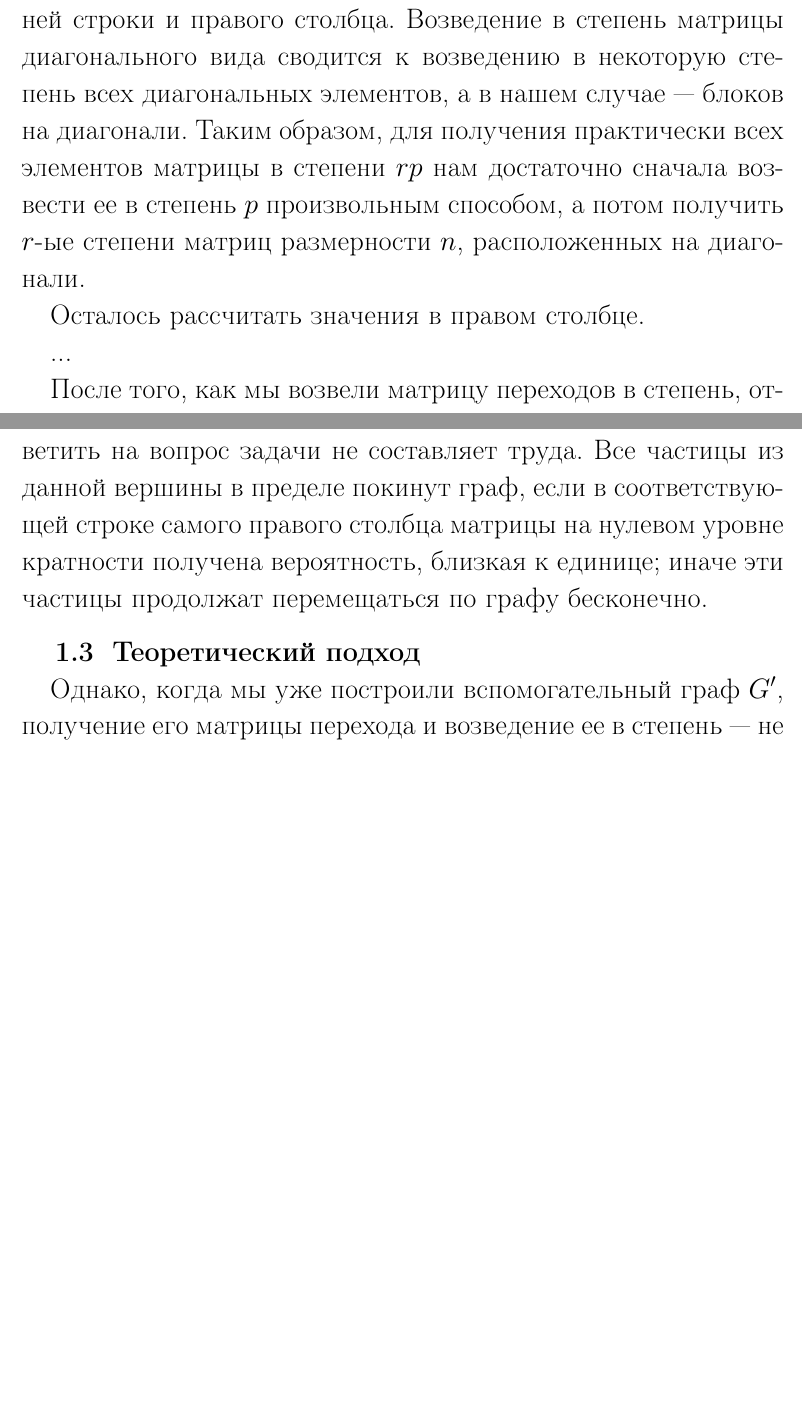
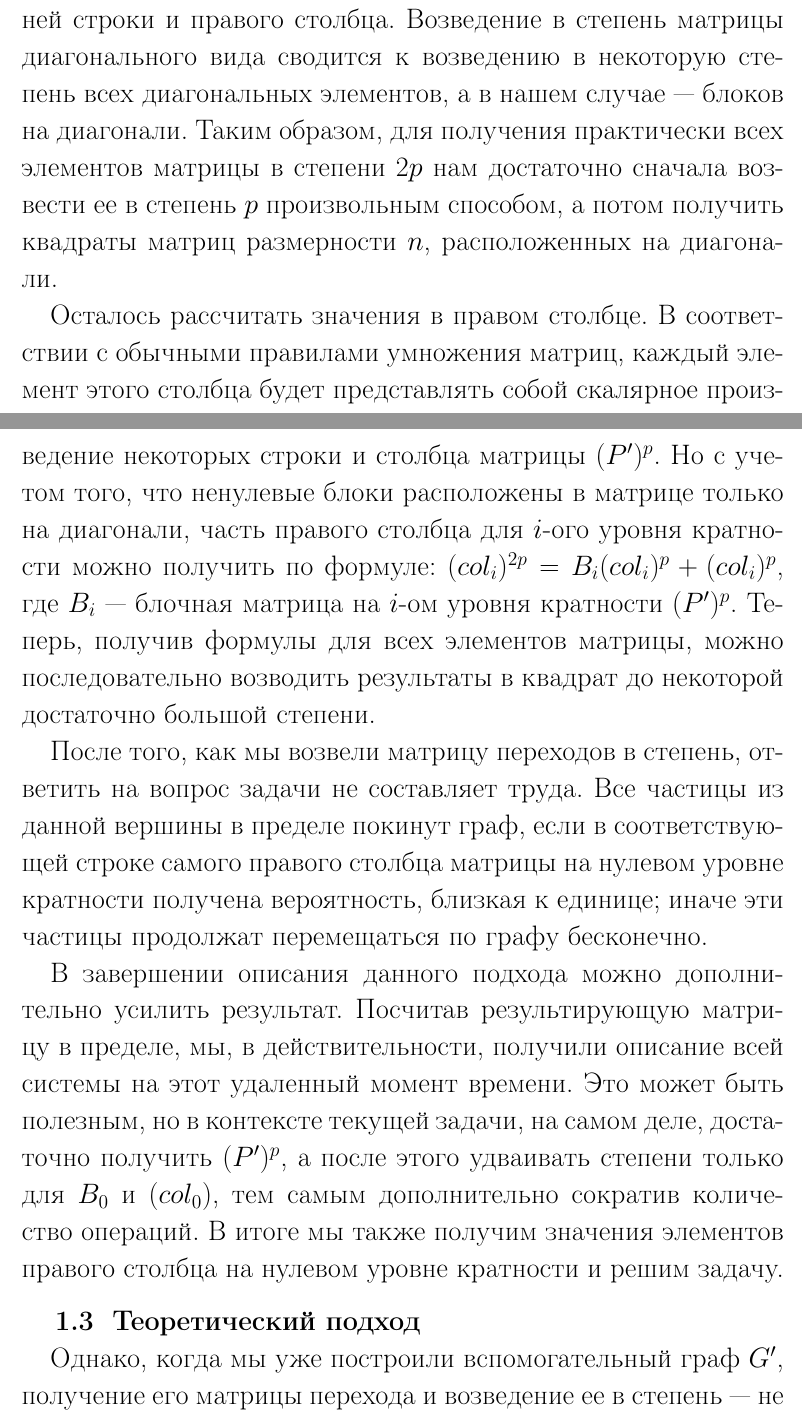
Before and after one commit to evrrn/STOCHASTIC-PROCESSES-ON-GRAPHS-WITH-NONSTANDARD-REACHABILITY, a LaTeX document (latex/includes.tex, which reads latex/main.tex): two parts of pages 27 and 28 of 35 before the commit and two parts of pages 27 and 28 of 36 after it, joined at a grey line, cut so that both start at the same text, the shorter picture padded with empty space. Compiled offline with pdfLaTeX.

Commit message:
finish computational solution

```diff
--- a/latex/main.tex
+++ b/latex/main.tex
@@ -459,26 +459,24 @@ P & 0 & 0 & 0 & ... & \overline {0^T} \\
 
 Теперь, когда у нас есть матрица $P'$, для которой, как для матрицы переходов вспомогательного графа, условия на достижимость учтены по построению, мы можем возводить ее в достаточно большую степень для анализа ситуации в пределе. Возведение такой матрицы в большую степень можно реализовать разными способами, как достаточно простыми, так и более специфическими, использующими строгую структуру матрицы. К примеру, можно просто последовательно домножать результат на $P'$, можно перемножать результат между собой, удваивая таким образом степень на каждом шаге. Но кроме того, предлагается более специальный способ, принимающий во внимание квазиблочную структуру матрицы $P'$, который может быть полезен в случае больших графа $G$ или параметра $p$.
 
-Прежде всего, матрицу $P'$ нужно возвести в степень $p$ для приведения в блочно-диагональный вид, за исключением нижней строки и правого столбца. Возведение в степень матрицы диагонального вида сводится к возведению в некоторую степень всех диагональных элементов, а в нашем случае --- блоков на диагонали. Таким образом, для получения практически всех элементов матрицы в степени $rp$ нам достаточно сначала возвести ее в степень $p$ произвольным способом, а потом получить $r$-ые степени матриц размерности $n$, расположенных на диагонали.
+Прежде всего, матрицу $P'$ нужно возвести в степень $p$ для приведения в блочно-диагональный вид, за исключением нижней строки и правого столбца. Возведение в степень матрицы диагонального вида сводится к возведению в некоторую степень всех диагональных элементов, а в нашем случае --- блоков на диагонали. Таким образом, для получения практически всех элементов матрицы в степени $2p$ нам достаточно сначала возвести ее в степень $p$ произвольным способом, а потом получить квадраты матриц размерности $n$, расположенных на диагонали.
 
-Оcталось рассчитать значения в правом столбце.
-
-...
+Оcталось рассчитать значения в правом столбце. В соответствии с обычными правилами умножения матриц, каждый элемент этого столбца будет представлять собой скалярное произведение некоторых строки и столбца матрицы $(P')^p$. Но с учетом того, что ненулевые блоки расположены в матрице только на диагонали, часть правого столбца для $i$-ого уровня кратности можно получить по формуле: $(col_i)^{2p} = B_i(col_i)^{p} + (col_i)^{p}$, где $B_i$ --- блочная матрица на $i$-ом уровня кратности $(P')^p$. Теперь, получив формулы для всех элементов матрицы, можно последовательно возводить результаты в квадрат до некоторой достаточно большой степени.
 
 После того, как мы возвели матрицу переходов в степень, ответить на вопрос задачи не составляет труда. Все частицы из данной вершины в пределе покинут граф, если в соответствующей строке самого правого столбца матрицы на нулевом уровне кратности получена вероятность, близкая к единице; иначе эти частицы продолжат перемещаться по графу бесконечно.
+
+В завершении описания данного подхода можно дополнительно усилить результат. Посчитав результирующую матрицу в пределе, мы, в действительности, получили описание всей системы на этот удаленный момент времени. Это может быть полезным, но в контексте текущей задачи, на самом деле, достаточно получить $(P')^p$, а после этого удваивать степени только для $B_0$ и $(col_0)$, тем самым дополнительно сократив количество операций. В итоге мы также получим значения элементов правого столбца на нулевом уровне кратности и решим задачу.
 
 \subsection{Теоретический подход}
 
 Однако, когда мы уже построили вспомогательный граф $G'$, получение его матрицы перехода и возведение ее в степень --- не самое оптимальное решение для получения ответа. Поскольку вспомогательный граф по построению учитывает все наложенные условия, никаких внешних ограничений мы для него уже не добавляем. То есть, $G'$ --- обычный граф, и можем использовать для работы с ним классическую теорию графов.
 
 Рассмотрим $G'$, исключая сток и выходные дуги, и разделим оставшийся подграф $G"$ на компоненты сильной связности. %Источник
- Поскольку исходный граф $G$ является сильно связным, $G"$ обязательно будет представлять из себя одну или несколько изолированных компонент сильной связности. %Док-во?
+Поскольку исходный граф $G$ является сильно связным, $G"$ обязательно будет представлять из себя одну или несколько изолированных компонент сильной связности. %Док-во?
 
 Если мы получим единственную компоненту, то все вершины с нулевого уровня кратности связаны контурами, включая вершины с возможностью выхода, и тогда в пределе все частицы смогут уйти в сток.
 
-Иначе мы получим несколько компонент, и для анализа предельного случая нужно строить
-классы эквивалентности для вершин с возможностью выхода. В контексте данного подхода определим их как $x_{i_r} = \{x \in X: x^r \leftrightarrow v^0_{s_i} \}$. Отсюда можем получить
-множества $X_{in}$ и $X_{out}$. Они будут определяться также, как и в первом решении: $X_{out} = \bigcup_{i=0}^q x_{i_0}, X_{in} = \bigcap_{i=0}^q x_{i_0}$, и мы получили ответ задачи.
+Иначе мы получим несколько компонент, и для анализа предельного случая нужно строить классы эквивалентности для вершин с возможностью выхода. В контексте данного подхода определим их как $x_{i_r} = \{x \in X: x^r \leftrightarrow v^0_{s_i} \}$. Отсюда можем получить множества $X_{in}$ и $X_{out}$. Они будут определяться также, как и в первом решении: $X_{out} = \bigcup_{i=0}^q x_{i_0}, X_{in} = \bigcap_{i=0}^q x_{i_0}$, и мы получили ответ задачи.
 
 Несмотря на разные определения классов эквивалентности в двух подходах, ясно, что логика их получения идентична, только в первом способе кратность длины пути мы учитывали вручную, а теперь она учтена автоматически по построению.
 
```
Also changed, not shown: latex/main.tex (8 more changed lines).
